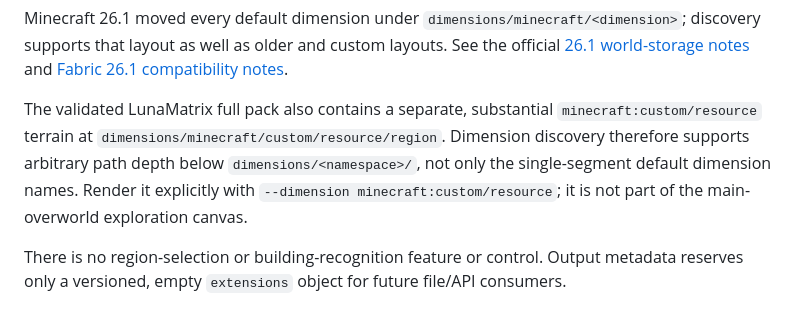
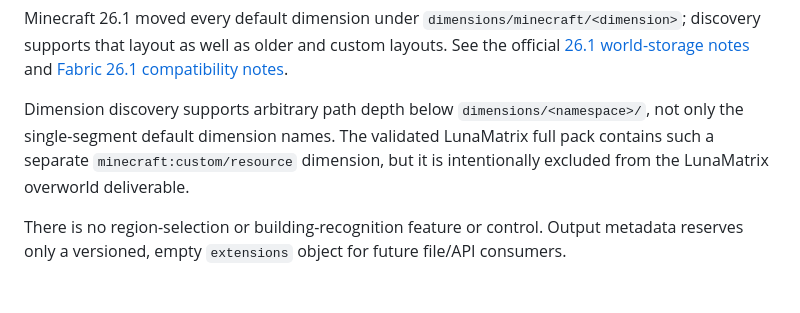
Before and after one commit to wishAI/geo_lib, a Markdown page: algorithms/minecraft_building_mapper/README.md, the part around the change. Rendered like a GitHub page.

Commit message:
Exclude resource world from LunaMatrix map

```diff
--- a/algorithms/minecraft_building_mapper/README.md
+++ b/algorithms/minecraft_building_mapper/README.md
@@ -23,13 +23,11 @@ notes](https://www.minecraft.net/en-us/article/minecraft-java-edition-26-1)
 and [Fabric 26.1 compatibility
 notes](https://www.fabricmc.net/2026/03/14/261.html).
 
-The validated LunaMatrix full pack also contains a separate, substantial
-`minecraft:custom/resource` terrain at
-`dimensions/minecraft/custom/resource/region`. Dimension discovery therefore
-supports arbitrary path depth below `dimensions/<namespace>/`, not only the
-single-segment default dimension names. Render it explicitly with
-`--dimension minecraft:custom/resource`; it is not part of the main-overworld
-exploration canvas.
+Dimension discovery supports arbitrary path depth below
+`dimensions/<namespace>/`, not only the single-segment default dimension
+names. The validated LunaMatrix full pack contains such a separate
+`minecraft:custom/resource` dimension, but it is intentionally excluded from
+the LunaMatrix overworld deliverable.
 
 There is no region-selection or building-recognition feature or control. Output
 metadata reserves only a versioned, empty `extensions` object for future
```
